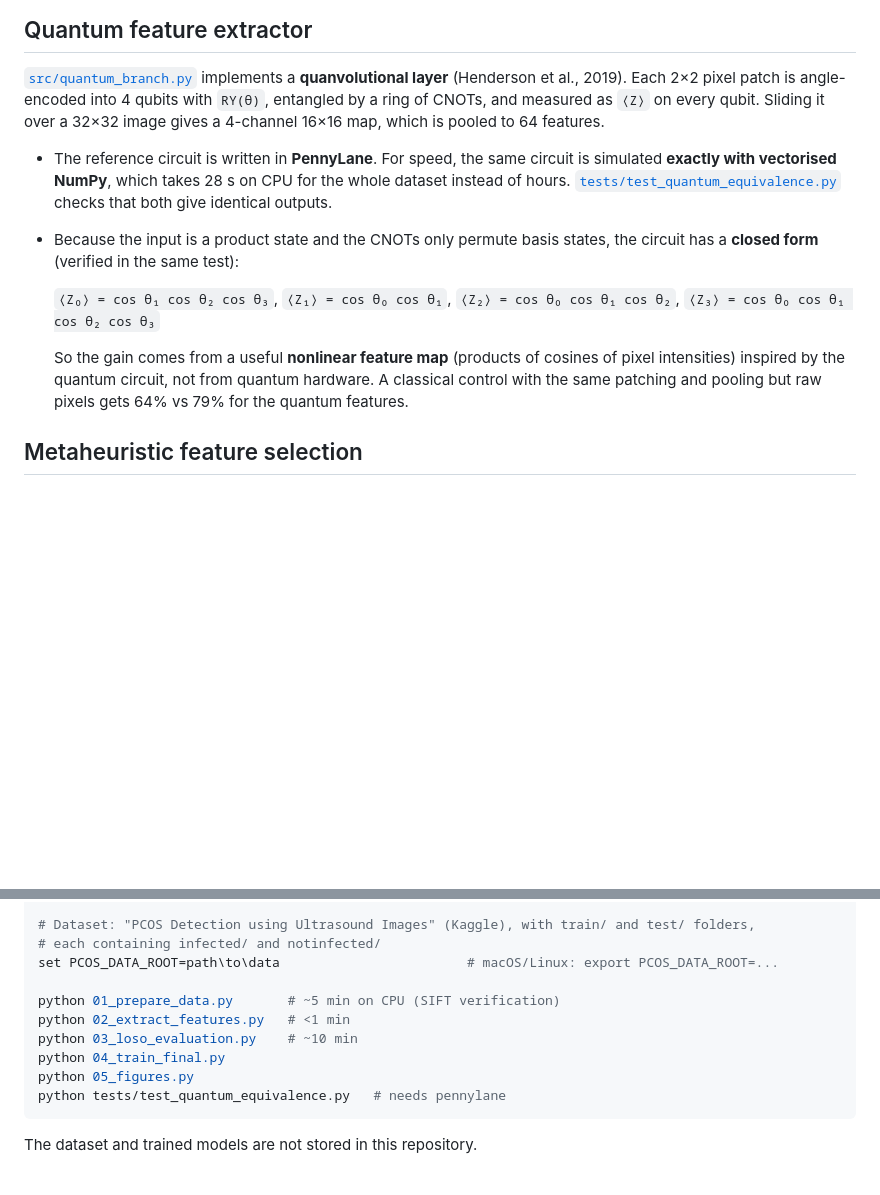
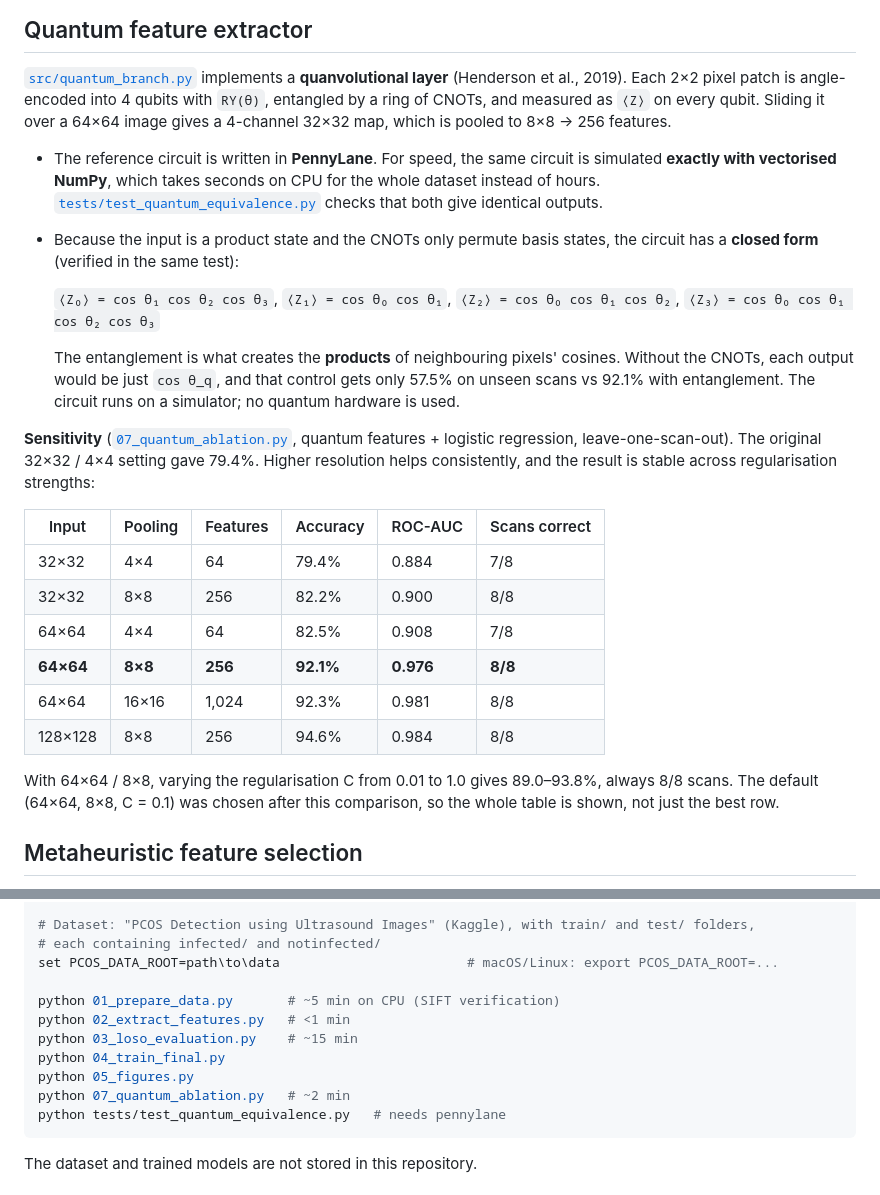
Before and after one commit to shubhreeka/PCOS-Quantum-Metaheuristic, a Markdown page: README.md, 2 parts joined by grey strips. Rendered like a GitHub page; blank space fills up the shorter version.

````diff
--- a/README.md
+++ b/README.md
@@ -61,19 +74,35 @@ share a median of **285 geometrically consistent keypoints**, far above chance.
 
 [`src/quantum_branch.py`](src/quantum_branch.py) implements a **quanvolutional layer** (Henderson et al., 2019). Each
 2×2 pixel patch is angle-encoded into 4 qubits with `RY(θ)`, entangled by a ring of CNOTs, and measured as `⟨Z⟩` on
-every qubit. Sliding it over a 32×32 image gives a 4-channel 16×16 map, which is pooled to 64 features.
+every qubit. Sliding it over a 64×64 image gives a 4-channel 32×32 map, which is pooled to 8×8 → 256 features.
 
 - The reference circuit is written in **PennyLane**. For speed, the same circuit is simulated **exactly with
-  vectorised NumPy**, which takes 28 s on CPU for the whole dataset instead of hours.
+  vectorised NumPy**, which takes seconds on CPU for the whole dataset instead of hours.
   [`tests/test_quantum_equivalence.py`](tests/test_quantum_equivalence.py) checks that both give identical outputs.
 - Because the input is a product state and the CNOTs only permute basis states, the circuit has a **closed form**
   (verified in the same test):
 
   `⟨Z₀⟩ = cos θ₁ cos θ₂ cos θ₃`, `⟨Z₁⟩ = cos θ₀ cos θ₁`, `⟨Z₂⟩ = cos θ₀ cos θ₁ cos θ₂`, `⟨Z₃⟩ = cos θ₀ cos θ₁ cos θ₂ cos θ₃`
 
-  So the gain comes from a useful **nonlinear feature map** (products of cosines of pixel intensities) inspired by
-  the quantum circuit, not from quantum hardware. A classical control with the same patching and pooling but raw
-  pixels gets 64% vs 79% for the quantum features.
+  The entanglement is what creates the **products** of neighbouring pixels' cosines. Without the CNOTs, each output
+  would be just `cos θ_q`, and that control gets only 57.5% on unseen scans vs 92.1% with entanglement. The circuit
+  runs on a simulator; no quantum hardware is used.
+
+**Sensitivity** ([`07_quantum_ablation.py`](07_quantum_ablation.py), quantum features + logistic regression,
+leave-one-scan-out). The original 32×32 / 4×4 setting gave 79.4%. Higher resolution helps consistently, and the
+result is stable across regularisation strengths:
+
+| Input | Pooling | Features | Accuracy | ROC-AUC | Scans correct |
+|---|---|---|---|---|---|
+| 32×32 | 4×4 | 64 | 79.4% | 0.884 | 7/8 |
+| 32×32 | 8×8 | 256 | 82.2% | 0.900 | 8/8 |
+| 64×64 | 4×4 | 64 | 82.5% | 0.908 | 7/8 |
+| **64×64** | **8×8** | **256** | **92.1%** | **0.976** | **8/8** |
+| 64×64 | 16×16 | 1,024 | 92.3% | 0.981 | 8/8 |
+| 128×128 | 8×8 | 256 | 94.6% | 0.984 | 8/8 |
+
+With 64×64 / 8×8, varying the regularisation C from 0.01 to 1.0 gives 89.0–93.8%, always 8/8 scans. The default
+(64×64, 8×8, C = 0.1) was chosen after this comparison, so the whole table is shown, not just the best row.
 
 ## Metaheuristic feature selection
 
@@ -144,9 +185,10 @@ set PCOS_DATA_ROOT=path\to\data                        # macOS/Linux: export PCO
 
 python 01_prepare_data.py       # ~5 min on CPU (SIFT verification)
 python 02_extract_features.py   # <1 min
-python 03_loso_evaluation.py    # ~10 min
+python 03_loso_evaluation.py    # ~15 min
 python 04_train_final.py
 python 05_figures.py
+python 07_quantum_ablation.py   # ~2 min
 python tests/test_quantum_equivalence.py   # needs pennylane
 ```
 The dataset and trained models are not stored in this repository.
````
Also changed, not shown: other parts of README.md (+44 -19 lines), results/app_screenshot.jpg, results/loso_per_scan.png, 17 other files.
